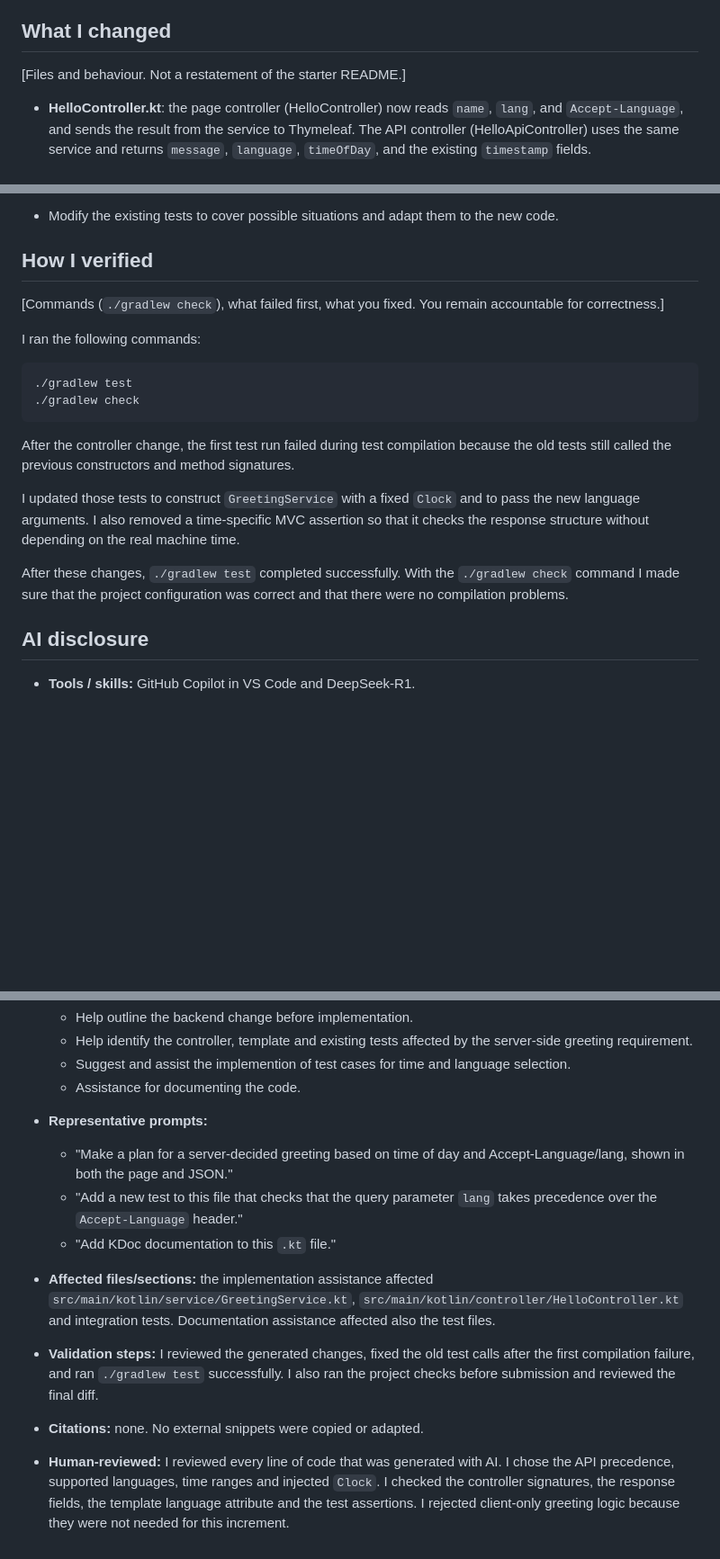
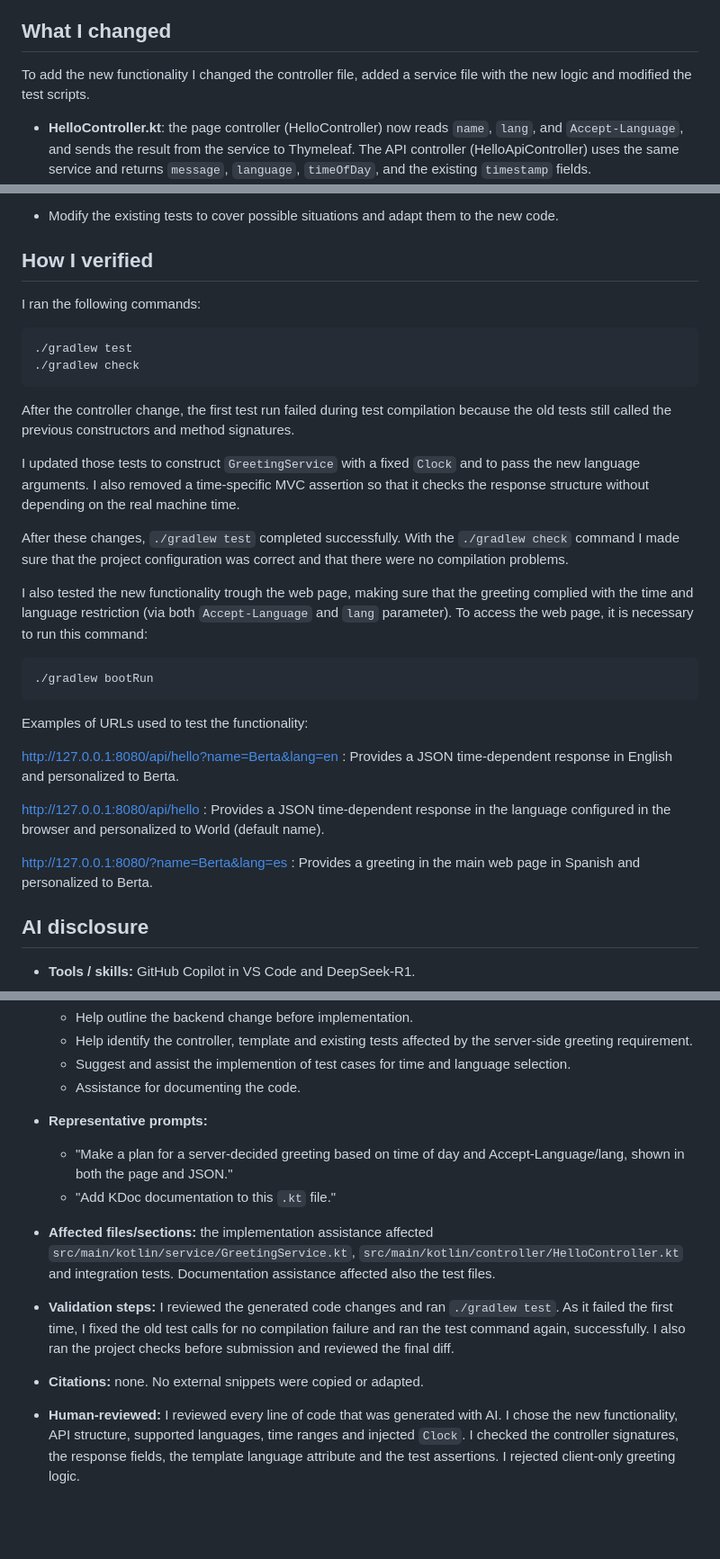
Before and after one commit to BertaCastillo-hub/lab1-git-race, a Markdown page: REPORT.md, 3 parts joined by grey strips. Shown at 90% size. Rendered like a GitHub page; blank space fills up the shorter version.

````diff
--- a/REPORT.md
+++ b/REPORT.md
@@ -25,7 +23,7 @@ the unit, MVC, and integration tests pass.
 
 ## What I changed
 
-[Files and behaviour. Not a restatement of the starter README.]
+To add the new functionality I changed the controller file, added a service file with the new logic and modified the test scripts.
 
 - **HelloController.kt**: the page controller (HelloController) now reads `name`, `lang`, and
     `Accept-Language`, and sends the result from the service to Thymeleaf. The API
@@ -68,8 +64,6 @@ the unit, MVC, and integration tests pass.
 
 ## How I verified
 
-[Commands (`./gradlew check`), what failed first, what you fixed. You remain accountable for correctness.]
-
 I ran the following commands:
 
 ```text
@@ -79,12 +73,27 @@ I ran the following commands:
 
 After the controller change, the first test run failed during test compilation because the old tests still called the previous constructors and method signatures.
 
-I updated
-those tests to construct `GreetingService` with a fixed `Clock` and to pass the new
+I updated those tests to construct `GreetingService` with a fixed `Clock` and to pass the new
 language arguments. I also removed a time-specific MVC assertion so that it checks the
 response structure without depending on the real machine time.
 
 After these changes, `./gradlew test` completed successfully. With the `./gradlew check` command I made sure that the project configuration was correct and that there were no compilation problems.
+
+I also tested the new functionality trough the web page, making sure that the greeting complied with the time and language restriction (via both `Accept-Language` and `lang` parameter). To access the web page, it is necessary to run this command:
+
+```bash
+./gradlew bootRun
+```
+
+Examples of URLs used to test the functionality:
+
+http://127.0.0.1:8080/api/hello?name=Berta&lang=en :
+Provides a JSON time-dependent response in English and personalized to Berta.
+
+http://127.0.0.1:8080/api/hello :
+Provides a JSON time-dependent response in the language configured in the browser and personalized to World (default name).
+
+http://127.0.0.1:8080/?name=Berta&lang=es : Provides a greeting in the main web page in Spanish and personalized to Berta.
 
 ## AI disclosure
 
@@ -97,17 +106,15 @@ After these changes, `./gradlew test` completed successfully. With the `./gradle
 - **Representative prompts:**
     - "Make a plan for a server-decided greeting based on time of day and
         Accept-Language/lang, shown in both the page and JSON."
-    - "Add a new test to this file that checks that the query parameter `lang` takes precedence over the `Accept-Language` header."
     - "Add KDoc documentation to this `.kt` file."
 - **Affected files/sections:** the implementation assistance affected
     `src/main/kotlin/service/GreetingService.kt`,
     `src/main/kotlin/controller/HelloController.kt` and integration tests. Documentation assistance affected also the test files.
 
-- **Validation steps:** I reviewed the generated changes, fixed the old test calls
-    after the first compilation failure, and ran `./gradlew test` successfully. I also
+- **Validation steps:** I reviewed the generated code changes and ran `./gradlew test`. As it failed the first time, I fixed the old test calls
+    for no compilation failure and ran the test command again, successfully. I also
     ran the project checks before submission and reviewed the final diff.
 - **Citations:** none. No external snippets were copied or adapted.
-- **Human-reviewed:** I reviewed every line of code that was generated with AI. I chose the API precedence, supported languages, time ranges and injected `Clock`. I checked the controller signatures, the
+- **Human-reviewed:** I reviewed every line of code that was generated with AI. I chose the new functionality, API structure, supported languages, time ranges and injected `Clock`. I checked the controller signatures, the
     response fields, the template language attribute and the test assertions. I
-    rejected client-only greeting logic because they were not
-    needed for this increment.
+    rejected client-only greeting logic.
````
Also changed, not shown: other parts of REPORT.md (+0 -4 lines).
